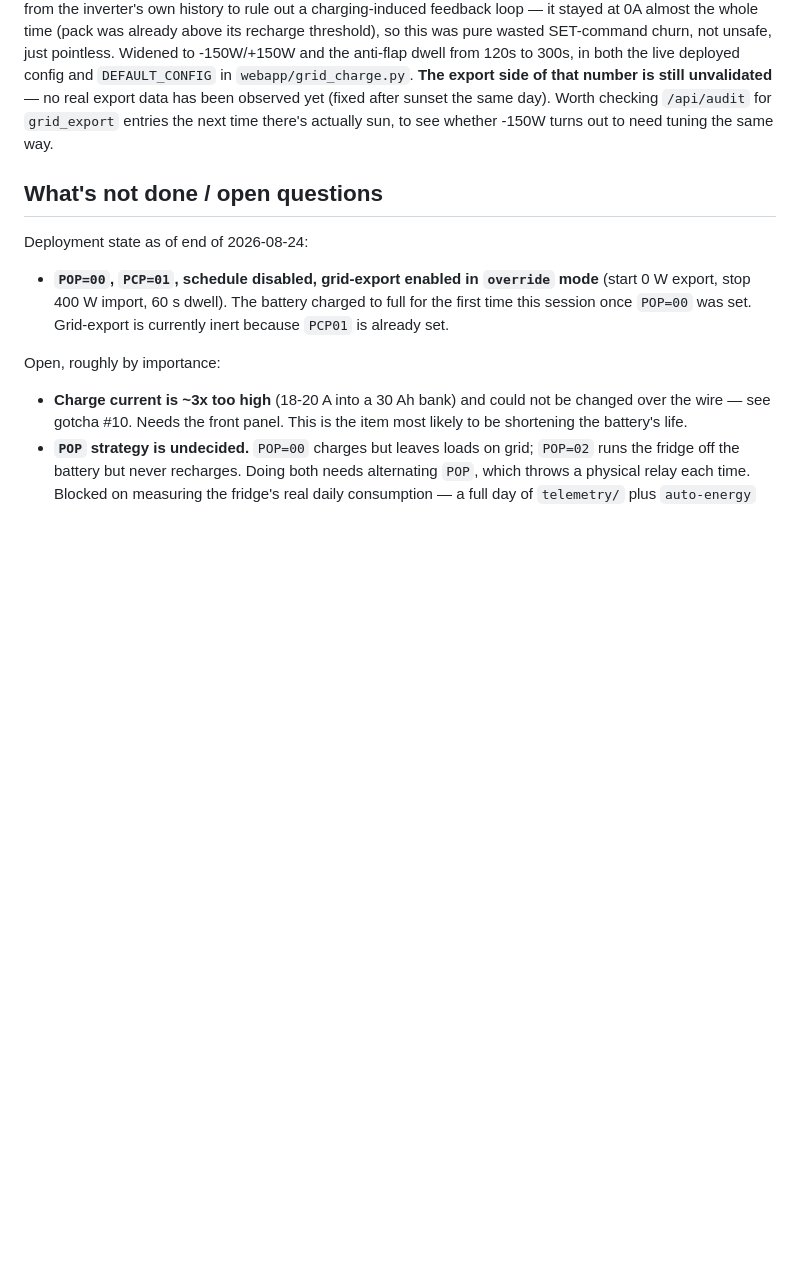
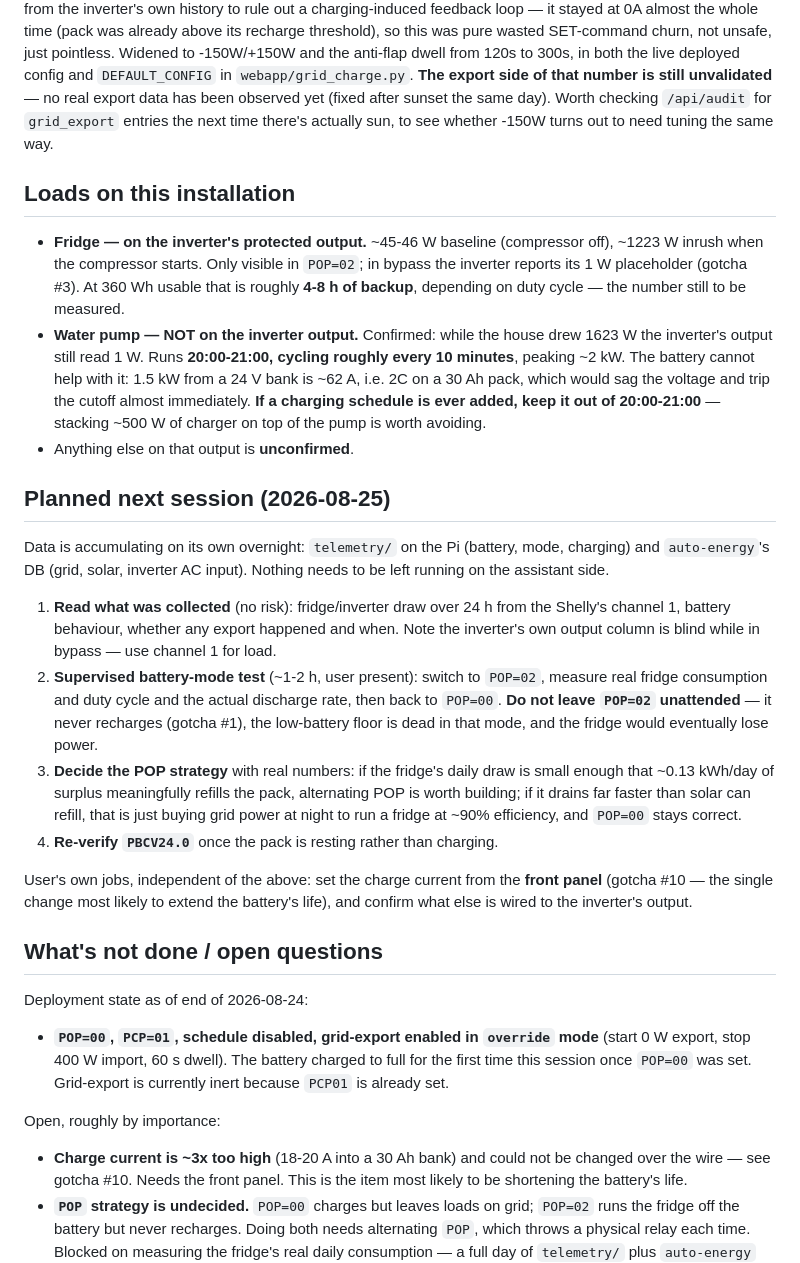
Before and after one commit to citylife4/tecnoware-inverter, a Markdown page: CLAUDE.md, the part around the change. Drawn GitHub-style; blank space fills up the shorter version.

Commit message:
Record the loads and the next-session plan in CLAUDE.md
Audited CLAUDE.md against what this session actually learned, since the
next session starts cold with only the repo. Two genuine gaps:

- The pump's schedule (20:00-21:00, cycling ~every 10 min, ~2 kW peak) was
  never written down, only discussed. It matters for two reasons: any
  future charging schedule should avoid that window rather than stack
  ~500 W of charger on top of it, and the battery provably cannot run the
  pump (1.5 kW from 24 V is ~62 A, i.e. 2C on a 30 Ah pack).
- The plan for tomorrow existed only in conversation. Now written down,
  including the part that matters most: do NOT leave POP=02 running
  unattended. It never recharges, the low-battery floor is dead in that
  mode, and the fridge is on that output -- it would eventually lose power.

Also recorded what is actually wired where, which took a wrong claim and a
measurement to establish: fridge on the inverter's protected output
(~45 W idle, ~1223 W inrush), pump definitively not (1 W on the output
while the house drew 1623 W), everything else unconfirmed.

Both loggers verified still running and accumulating: telemetry/ on the Pi
and auto-energy's DB. Nothing needs to be left running on the assistant
side for the data to survive.

Co-Authored-By: Claude Opus 5 <noreply@anthropic.com>
Claude-Session: https://claude.ai/code/session_01WDVngc7pxdg2nth3jEfeF5

```diff
--- a/CLAUDE.md
+++ b/CLAUDE.md
@@ -275,6 +275,48 @@ data has been observed yet (fixed after sunset the same day). Worth
 checking `/api/audit` for `grid_export` entries the next time there's
 actually sun, to see whether -150W turns out to need tuning the same way.
 
+## Loads on this installation
+
+- **Fridge — on the inverter's protected output.** ~45-46 W baseline
+  (compressor off), ~1223 W inrush when the compressor starts. Only visible
+  in `POP=02`; in bypass the inverter reports its 1 W placeholder
+  (gotcha #3). At 360 Wh usable that is roughly **4-8 h of backup**,
+  depending on duty cycle — the number still to be measured.
+- **Water pump — NOT on the inverter output.** Confirmed: while the house
+  drew 1623 W the inverter's output still read 1 W. Runs **20:00-21:00,
+  cycling roughly every 10 minutes**, peaking ~2 kW. The battery cannot
+  help with it: 1.5 kW from a 24 V bank is ~62 A, i.e. 2C on a 30 Ah pack,
+  which would sag the voltage and trip the cutoff almost immediately.
+  **If a charging schedule is ever added, keep it out of 20:00-21:00** —
+  stacking ~500 W of charger on top of the pump is worth avoiding.
+- Anything else on that output is **unconfirmed**.
+
+## Planned next session (2026-08-25)
+
+Data is accumulating on its own overnight: `telemetry/` on the Pi (battery,
+mode, charging) and `auto-energy`'s DB (grid, solar, inverter AC input).
+Nothing needs to be left running on the assistant side.
+
+1. **Read what was collected** (no risk): fridge/inverter draw over 24 h
+   from the Shelly's channel 1, battery behaviour, whether any export
+   happened and when. Note the inverter's own output column is blind while
+   in bypass — use channel 1 for load.
+2. **Supervised battery-mode test** (~1-2 h, user present): switch to
+   `POP=02`, measure real fridge consumption and duty cycle and the actual
+   discharge rate, then back to `POP=00`. **Do not leave `POP=02`
+   unattended** — it never recharges (gotcha #1), the low-battery floor is
+   dead in that mode, and the fridge would eventually lose power.
+3. **Decide the POP strategy** with real numbers: if the fridge's daily
+   draw is small enough that ~0.13 kWh/day of surplus meaningfully refills
+   the pack, alternating POP is worth building; if it drains far faster
+   than solar can refill, that is just buying grid power at night to run a
+   fridge at ~90% efficiency, and `POP=00` stays correct.
+4. **Re-verify `PBCV24.0`** once the pack is resting rather than charging.
+
+User's own jobs, independent of the above: set the charge current from the
+**front panel** (gotcha #10 — the single change most likely to extend the
+battery's life), and confirm what else is wired to the inverter's output.
+
 ## What's not done / open questions
 
 Deployment state as of end of 2026-08-24:
```
